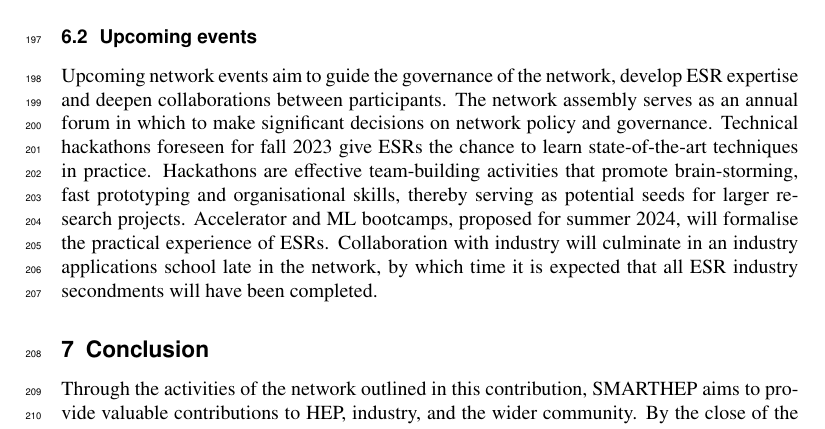
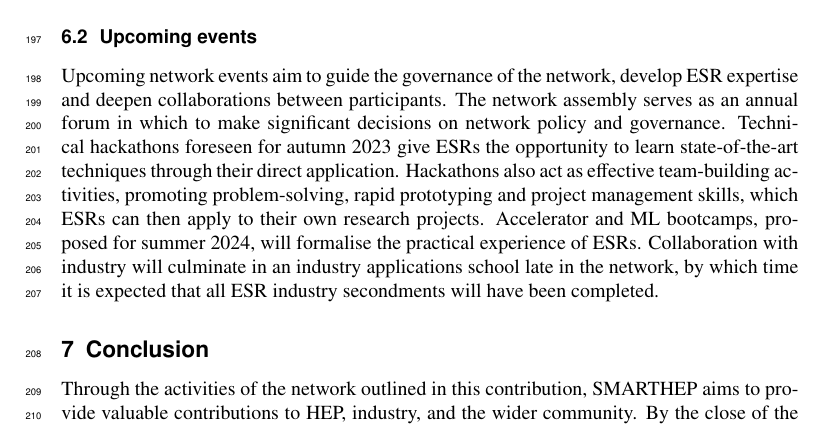
Before and after one commit to SMARTHEP/CHEP2023, a LaTeX document (chep-CHEPproceedings.tex, which reads sections/events.tex): part of page 7 of 8, cut so that both start at the same text. Compiled offline with pdfLaTeX.

Commit message:
Updates from Overleaf

```diff
--- a/sections/events.tex
+++ b/sections/events.tex
@@ -10,4 +10,4 @@ In January of 2023, the First SMARTHEP School on Collider Physics and Machine Le
 
 \subsection{Upcoming events}
 \label{upcoming-events}
-Upcoming network events aim to guide the governance of the network, develop ESR expertise and deepen collaborations between participants. The network assembly serves as an annual forum in which to make significant decisions on network policy and governance. Technical hackathons foreseen for fall $2023$ give ESRs the chance to learn state-of-the-art techniques in practice. Hackathons are effective team-building activities that promote brain-storming, fast prototyping and organisational skills, thereby serving as potential seeds for larger research projects. Accelerator and ML bootcamps, proposed for summer $2024$, will formalise the practical experience of ESRs. Collaboration with industry will culminate in an industry applications school late in the network, by which time it is expected that all ESR industry secondments will have been completed.
+Upcoming network events aim to guide the governance of the network, develop ESR expertise and deepen collaborations between participants. The network assembly serves as an annual forum in which to make significant decisions on network policy and governance. Technical hackathons foreseen for autumn $2023$ give ESRs the opportunity to learn state-of-the-art techniques through their direct application. Hackathons also act as effective team-building activities, promoting problem-solving, rapid prototyping and project management skills, which ESRs can then apply to their own research projects. Accelerator and ML bootcamps, proposed for summer $2024$, will formalise the practical experience of ESRs. Collaboration with industry will culminate in an industry applications school late in the network, by which time it is expected that all ESR industry secondments will have been completed.
```
